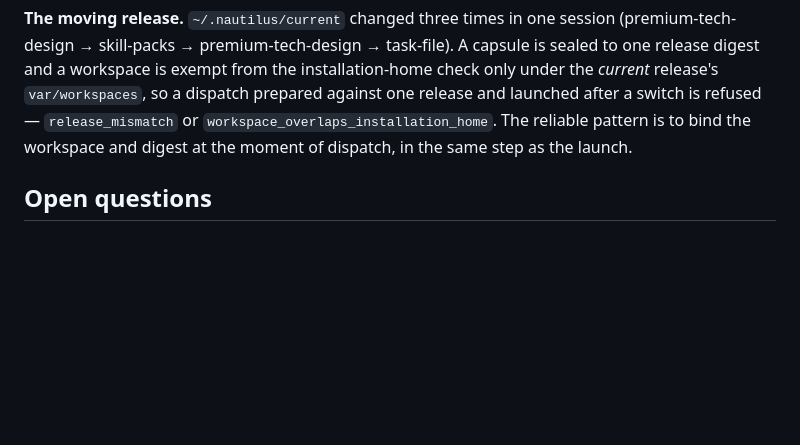
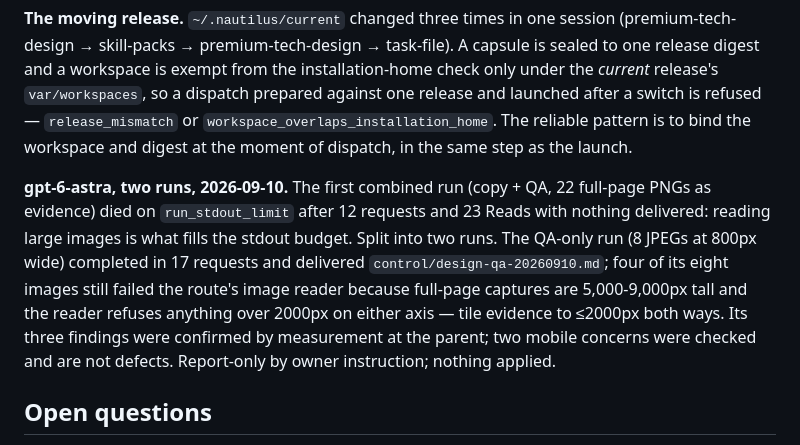
Before and after one commit to desland01/agent-engineering-handbook, a Markdown page: control/design-notes.md, the part around the change. Drawn GitHub-style; blank space fills up the shorter version.

Commit message:
Design QA report from the astra route, verified at the parent; report-only
Co-Authored-By: Claude Fable 5.1 <noreply@anthropic.com>

```diff
--- a/control/design-notes.md
+++ b/control/design-notes.md
@@ -616,6 +616,16 @@ and launched after a switch is refused — `release_mismatch` or
 `workspace_overlaps_installation_home`. The reliable pattern is to bind the workspace and
 digest at the moment of dispatch, in the same step as the launch.
 
+**gpt-6-astra, two runs, 2026-09-10.** The first combined run (copy + QA, 22 full-page
+PNGs as evidence) died on `run_stdout_limit` after 12 requests and 23 Reads with nothing
+delivered: reading large images is what fills the stdout budget. Split into two runs. The
+QA-only run (8 JPEGs at 800px wide) completed in 17 requests and delivered
+`control/design-qa-20260910.md`; four of its eight images still failed the route's image
+reader because full-page captures are 5,000-9,000px tall and the reader refuses anything
+over 2000px on either axis — tile evidence to ≤2000px both ways. Its three findings were
+confirmed by measurement at the parent; two mobile concerns were checked and are not
+defects. Report-only by owner instruction; nothing applied.
+
 ## Open questions
 
 1. Should the problem panel keep its eleven guide links, or become decoration
```
Also changed, not shown: control/design-qa-20260910.md (added, +103 -0 lines).
